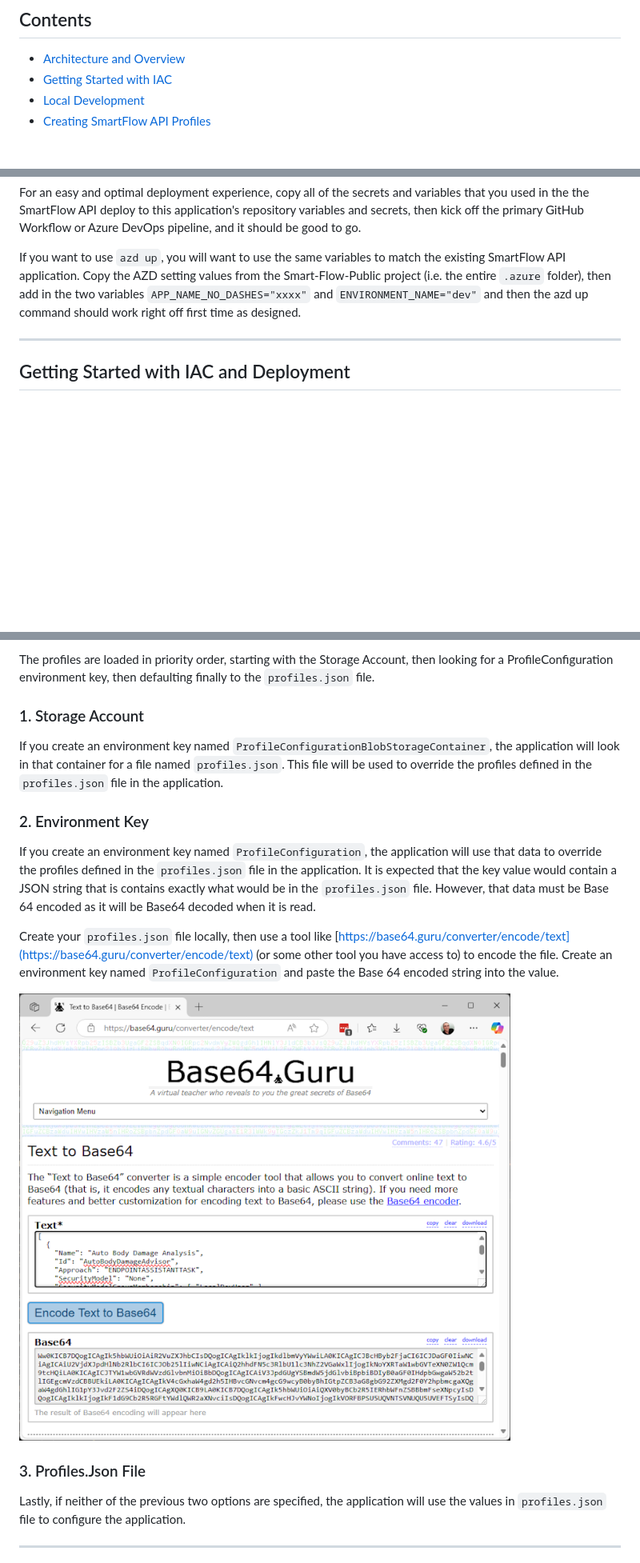
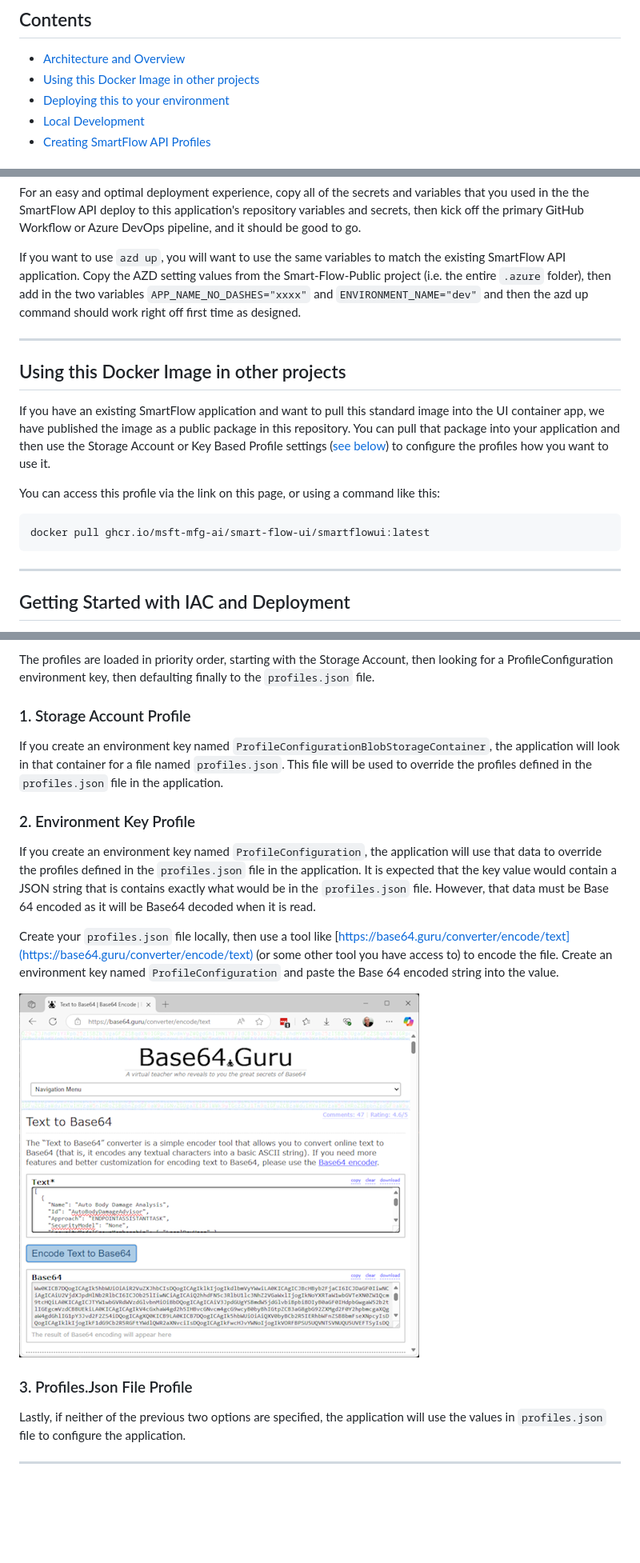
Before and after one commit to rutzsco/rutzsco-smart-flow-ui, a Markdown page: README.md, 3 parts joined by grey strips. Shown: that part at 80% size. Rendered like a GitHub page; pictures changed too: docs/images/Base64Encoding.png; blank space fills up the shorter version.

````diff
--- a/README.md
+++ b/README.md
@@ -5,7 +5,8 @@ This project is a demonstration of how to create a simple UI that builds on top
 ## Contents
 
 * [Architecture and Overview](#architecture-and-overview)
-* [Getting Started with IAC](#getting-started-with-iac-and-deployment)
+* [Using this Docker Image in other projects](#using-this-docker-image-in-other-projects)
+* [Deploying this to your environment](#getting-started-with-iac-and-deployment)
 * [Local Development](#application-development-and-refinement)
 * [Creating SmartFlow API Profiles](#creating-smartflow-api-profiles)
 
@@ -28,6 +29,18 @@ Note: This is a companion app to the [SmartFlow API application](https://github.
 For an easy and optimal deployment experience, copy all of the secrets and variables that you used in the the SmartFlow API deploy to this application's repository variables and secrets, then kick off the primary GitHub Workflow or Azure DevOps pipeline, and it should be good to go.
 
 If you want to use `azd up`, you will want to use the same variables to match the existing SmartFlow API application.  Copy the AZD setting values from the Smart-Flow-Public project (i.e. the entire `.azure` folder), then add in the two variables `APP_NAME_NO_DASHES="xxxx"` and `ENVIRONMENT_NAME="dev"` and then the azd up command should work right off first time as designed.
+
+---
+
+## Using this Docker Image in other projects
+
+If you have an existing SmartFlow application and want to pull this standard image into the UI container app, we have published the image as a public package in this repository. You can pull that package into your application and then use the Storage Account or Key Based Profile settings ([see below](#creating-smartflow-api-profiles)) to configure the profiles how you want to use it.
+
+You can access this profile via the link on this page, or using a command like this:
+
+```bash
+docker pull ghcr.io/msft-mfg-ai/smart-flow-ui/smartflowui:latest
+```
 
 ---
 
@@ -85,11 +98,11 @@ Once the UI is deployed, you can also change the profiles defined by specifying
 
 The profiles are loaded in priority order, starting with the Storage Account, then looking for a ProfileConfiguration environment key, then defaulting finally to the `profiles.json` file.
 
-### 1. Storage Account
+### 1. Storage Account Profile
 
 If you create an environment key named `ProfileConfigurationBlobStorageContainer`, the application will look in that container for a file named `profiles.json`.  This file will be used to override the profiles defined in the `profiles.json` file in the application.
 
-### 2. Environment Key
+### 2. Environment Key Profile
 
 If you create an environment key named `ProfileConfiguration`, the application will use that data to override the profiles defined in the `profiles.json` file in the application. It is expected that the key value would contain a JSON string that is contains exactly what would be in the `profiles.json` file. However, that data must be Base 64 encoded as it will be Base64 decoded when it is read.
 
@@ -97,7 +110,7 @@ Create your `profiles.json` file locally, then use a tool like [https://base64.g
 
 ![B64 Example](./docs/images/Base64Encoding.png)
 
-### 3. Profiles.Json File
+### 3. Profiles.Json File Profile
 
 Lastly, if neither of the previous two options are specified, the application will use the values in `profiles.json` file to configure the application.
 
````
Also changed, not shown: 1 other file.
